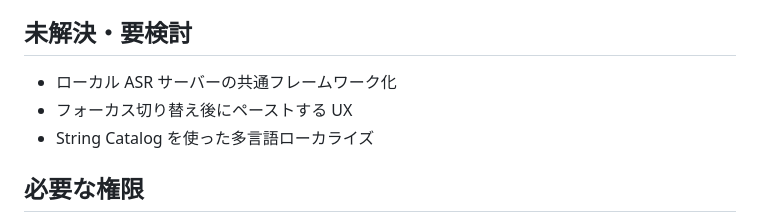
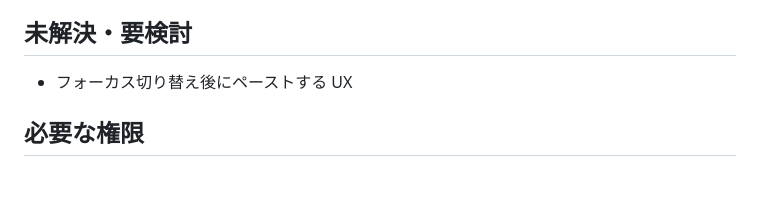
Before and after one commit to schroneko/nicevoice-app, a Markdown page: README.md, the part around the change. Drawn GitHub-style; blank space fills up the shorter version.

Commit message:
Drop resolved items from README pending list

```diff
--- a/README.md
+++ b/README.md
@@ -104,9 +104,7 @@ Voxtral Local は `verify-build.sh` が `Server/` と Python runtime をアプ
 
 ## 未解決・要検討
 
-- ローカル ASR サーバーの共通フレームワーク化
 - フォーカス切り替え後にペーストする UX
-- String Catalog を使った多言語ローカライズ
 
 ## 必要な権限
 
```
